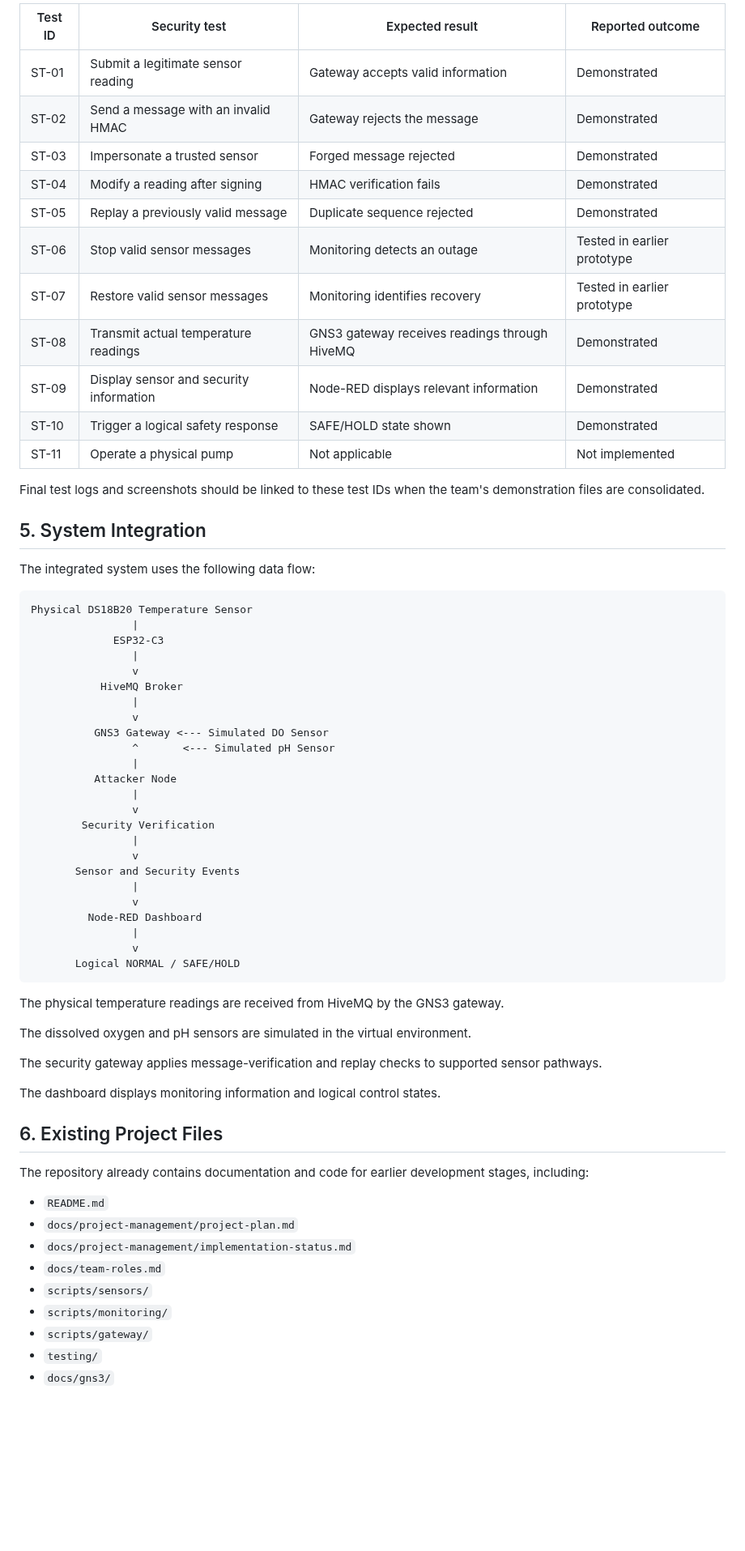
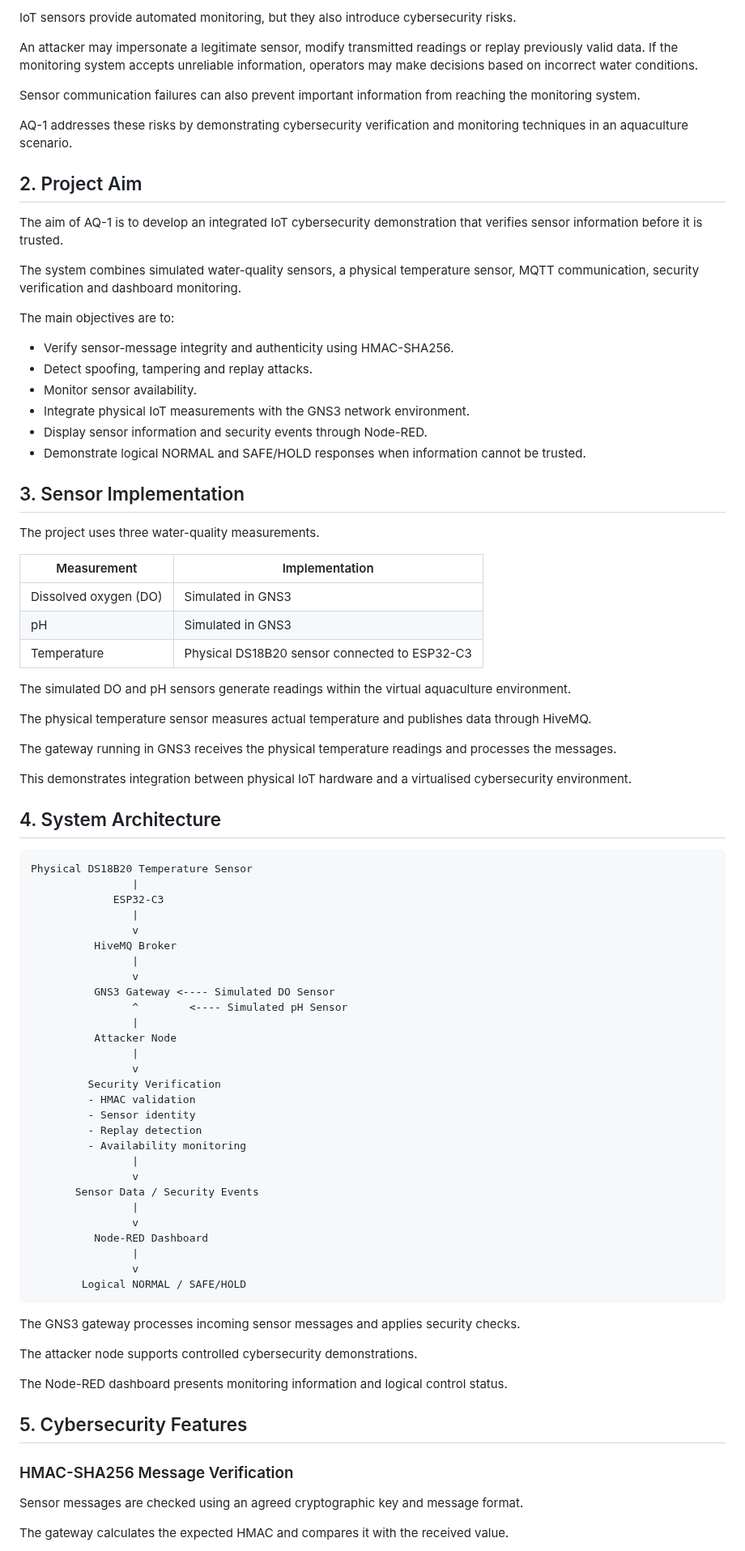
Before and after one commit to nininehaa/aq1-secure-aquaculture-iot, a Markdown page: docs/project-overview.md, the part around one of its changes. Shown at 81% size. Drawn GitHub-style; blank space fills up the shorter version.

````diff
--- a/docs/project-overview.md
+++ b/docs/project-overview.md
@@ -46,23 +26,46 @@ The matrix distinguishes between functionality demonstrated by the team and fina
 
-| Test ID | Security test | Expected result | Reported outcome |
-|---|---|---|---|
-| ST-01 | Submit a legitimate sensor reading | Gateway accepts valid information | Demonstrated |
-| ST-02 | Send a message with an invalid HMAC | Gateway rejects the message | Demonstrated |
-| ST-03 | Impersonate a trusted sensor | Forged message rejected | Demonstrated |
-| ST-04 | Modify a reading after signing | HMAC verification fails | Demonstrated |
-| ST-05 | Replay a previously valid message | Duplicate sequence rejected | Demonstrated |
-| ST-06 | Stop valid sensor messages | Monitoring detects an outage | Tested in earlier prototype |
-| ST-07 | Restore valid sensor messages | Monitoring identifies recovery | Tested in earlier prototype |
-| ST-08 | Transmit actual temperature readings | GNS3 gateway receives readings through HiveMQ | Demonstrated |
-| ST-09 | Display sensor and security information | Node-RED displays relevant information | Demonstrated |
-| ST-10 | Trigger a logical safety response | SAFE/HOLD state shown | Demonstrated |
-| ST-11 | Operate a physical pump | Not applicable | Not implemented |
+IoT sensors provide automated monitoring, but they also introduce cybersecurity risks.
 
-Final test logs and screenshots should be linked to these test IDs when the team's demonstration files are consolidated.
+An attacker may impersonate a legitimate sensor, modify transmitted readings or replay previously valid data. If the monitoring system accepts unreliable information, operators may make decisions based on incorrect water conditions.
 
-## 5. System Integration
+Sensor communication failures can also prevent important information from reaching the monitoring system.
 
-The integrated system uses the following data flow:
+AQ-1 addresses these risks by demonstrating cybersecurity verification and monitoring techniques in an aquaculture scenario.
+
+## 2. Project Aim
+
+The aim of AQ-1 is to develop an integrated IoT cybersecurity demonstration that verifies sensor information before it is trusted.
+
+The system combines simulated water-quality sensors, a physical temperature sensor, MQTT communication, security verification and dashboard monitoring.
+
+The main objectives are to:
+
+- Verify sensor-message integrity and authenticity using HMAC-SHA256.
+- Detect spoofing, tampering and replay attacks.
+- Monitor sensor availability.
+- Integrate physical IoT measurements with the GNS3 network environment.
+- Display sensor information and security events through Node-RED.
+- Demonstrate logical NORMAL and SAFE/HOLD responses when information cannot be trusted.
+
+## 3. Sensor Implementation
+
+The project uses three water-quality measurements.
+
+| Measurement | Implementation |
+|---|---|
+| Dissolved oxygen (DO) | Simulated in GNS3 |
+| pH | Simulated in GNS3 |
+| Temperature | Physical DS18B20 sensor connected to ESP32-C3 |
+
+The simulated DO and pH sensors generate readings within the virtual aquaculture environment.
+
+The physical temperature sensor measures actual temperature and publishes data through HiveMQ.
+
+The gateway running in GNS3 receives the physical temperature readings and processes the messages.
+
+This demonstrates integration between physical IoT hardware and a virtualised cybersecurity environment.
+
+## 4. System Architecture
 
 ```text
 Physical DS18B20 Temperature Sensor
@@ -70,46 +73,42 @@ Physical DS18B20 Temperature Sensor
              ESP32-C3
                 |
                 v
-           HiveMQ Broker
+          HiveMQ Broker
                 |
                 v
-          GNS3 Gateway <--- Simulated DO Sensor
-                ^       <--- Simulated pH Sensor
+          GNS3 Gateway <---- Simulated DO Sensor
+                ^        <---- Simulated pH Sensor
                 |
           Attacker Node
                 |
                 v
-        Security Verification
+         Security Verification
+         - HMAC validation
+         - Sensor identity
+         - Replay detection
+         - Availability monitoring
                 |
                 v
-       Sensor and Security Events
+       Sensor Data / Security Events
                 |
                 v
-         Node-RED Dashboard
+          Node-RED Dashboard
                 |
                 v
-       Logical NORMAL / SAFE/HOLD
+        Logical NORMAL / SAFE/HOLD
 ```
 
-The physical temperature readings are received from HiveMQ by the GNS3 gateway.
+The GNS3 gateway processes incoming sensor messages and applies security checks.
 
-The dissolved oxygen and pH sensors are simulated in the virtual environment.
+The attacker node supports controlled cybersecurity demonstrations.
 
-The security gateway applies message-verification and replay checks to supported sensor pathways.
+The Node-RED dashboard presents monitoring information and logical control status.
 
-The dashboard displays monitoring information and logical control states.
+## 5. Cybersecurity Features
 
-## 6. Existing Project Files
+### HMAC-SHA256 Message Verification
 
-The repository already contains documentation and code for earlier development stages, including:
+Sensor messages are checked using an agreed cryptographic key and message format.
 
-- `README.md`
-- `docs/project-management/project-plan.md`
-- `docs/project-management/implementation-status.md`
-- `docs/team-roles.md`
-- `scripts/sensors/`
-- `scripts/monitoring/`
-- `scripts/gateway/`
-- `testing/`
-- `docs/gns3/`
+The gateway calculates the expected HMAC and compares it with the received value.
 
````
Also changed, not shown: other parts of docs/project-overview.md (+99 -69 lines).
